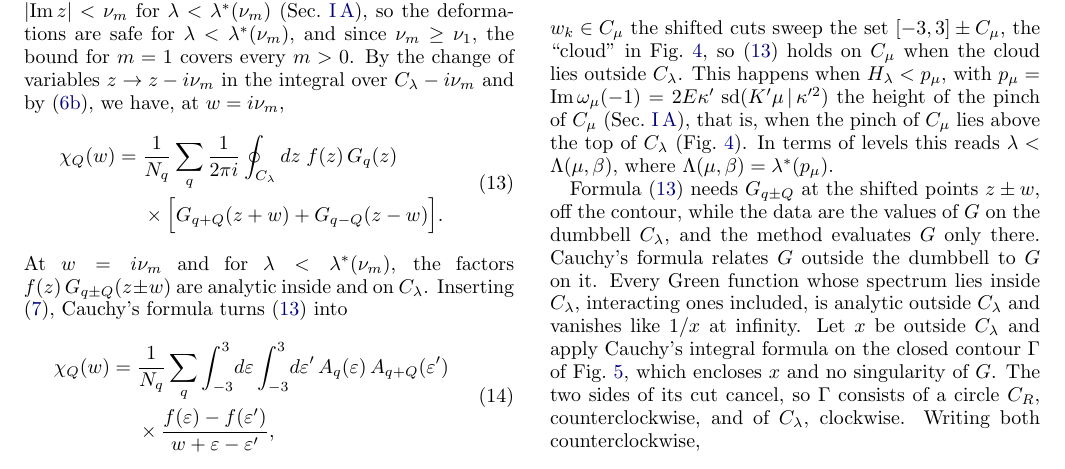
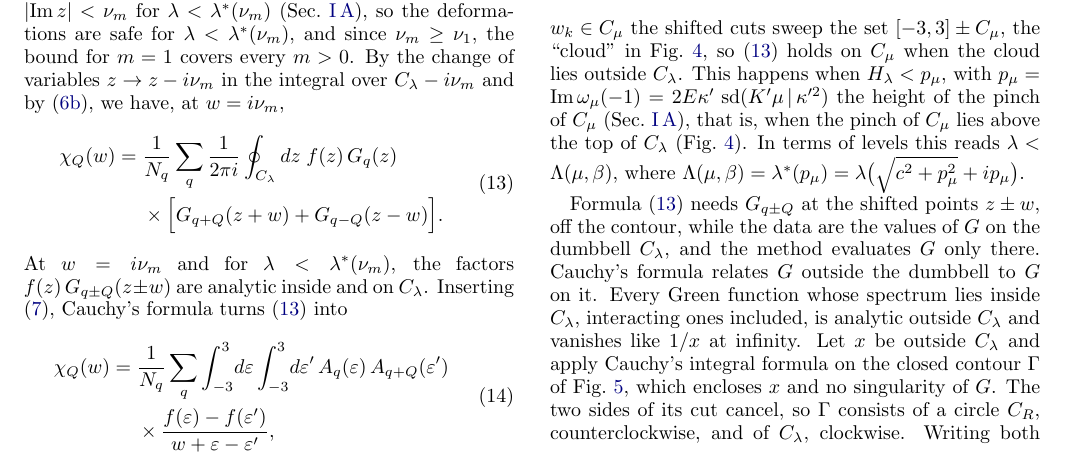
Before and after one commit to aleeschessari/markus_dumbbell_public, a LaTeX paper (ale_idea/bubble_tn_method.tex): part of page 4 of 14, cut so that both start at the same text. Compiled offline with pdfLaTeX.

Commit message:
II B: Lambda = lambda*(p_mu) = lambda(sqrt(c^2+p_mu^2)+i p_mu)

```diff
--- a/ale_idea/bubble_tn_method.tex
+++ b/ale_idea/bubble_tn_method.tex
@@ -208,7 +208,7 @@ with $w=i\nu_m$. Equation \eqref{eq:spectral} does not depend on $\lambda$, is a
   \label{fig:cloud}
 \end{figure}
 
-Now let $w$ be a general complex number. The same steps give \eqref{eq:spectral} as long as $C_\lambda$ leaves out the shifted cuts $[-3,3]\mp w$, where $G_{q\pm Q}(z\pm w)$ is singular. For $w=w_k\in C_\mu$ the shifted cuts sweep the set $[-3,3]\pm C_\mu$, the ``cloud'' in Fig.~\ref{fig:cloud}, so \eqref{eq:contour_w} holds on $C_\mu$ when the cloud lies outside $C_\lambda$. This happens when $H_\lambda<p_\mu$, with $p_\mu=\Imag\omega_\mu(-1)=2E\kappa'\,\sd(K'\mu\,|\,\kappa'^2)$ the height of the pinch of $C_\mu$ (Sec.~\ref{sec:dumbbell_map}), that is, when the pinch of $C_\mu$ lies above the top of $C_\lambda$ (Fig.~\ref{fig:cloud}). In terms of levels this reads $\lambda<\Lambda(\mu,\beta)$, where $\Lambda(\mu,\beta)=\lambda^*(p_\mu)$.
+Now let $w$ be a general complex number. The same steps give \eqref{eq:spectral} as long as $C_\lambda$ leaves out the shifted cuts $[-3,3]\mp w$, where $G_{q\pm Q}(z\pm w)$ is singular. For $w=w_k\in C_\mu$ the shifted cuts sweep the set $[-3,3]\pm C_\mu$, the ``cloud'' in Fig.~\ref{fig:cloud}, so \eqref{eq:contour_w} holds on $C_\mu$ when the cloud lies outside $C_\lambda$. This happens when $H_\lambda<p_\mu$, with $p_\mu=\Imag\omega_\mu(-1)=2E\kappa'\,\sd(K'\mu\,|\,\kappa'^2)$ the height of the pinch of $C_\mu$ (Sec.~\ref{sec:dumbbell_map}), that is, when the pinch of $C_\mu$ lies above the top of $C_\lambda$ (Fig.~\ref{fig:cloud}). In terms of levels this reads $\lambda<\Lambda(\mu,\beta)$, where $\Lambda(\mu,\beta)=\lambda^*(p_\mu)=\lambda\big(\sqrt{c^2+p_\mu^2}+ip_\mu\big)$.
 
 \begin{figure}[t]
   \centering
```
Also changed, not shown: ale_idea/bubble_tn_method.pdf.
